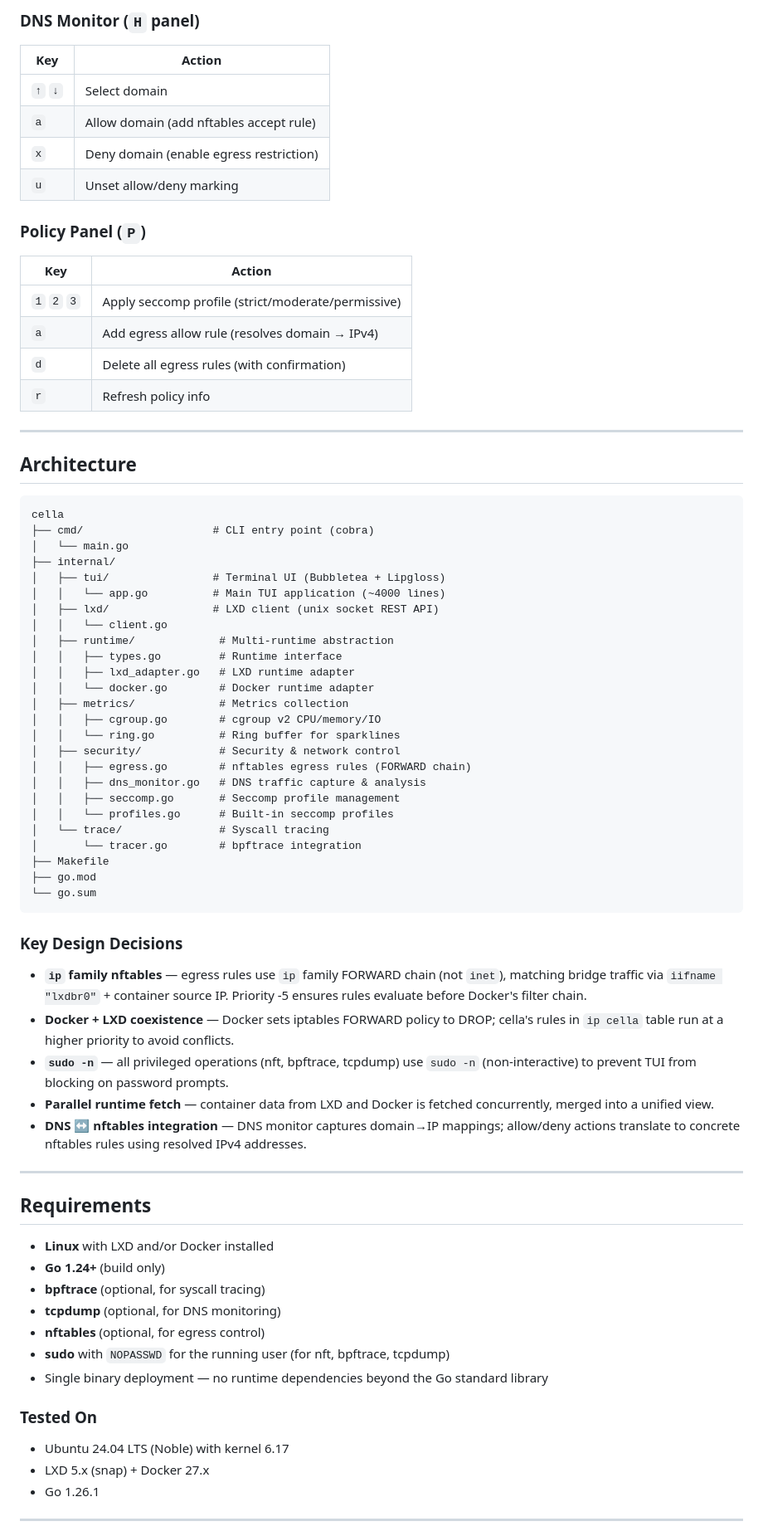
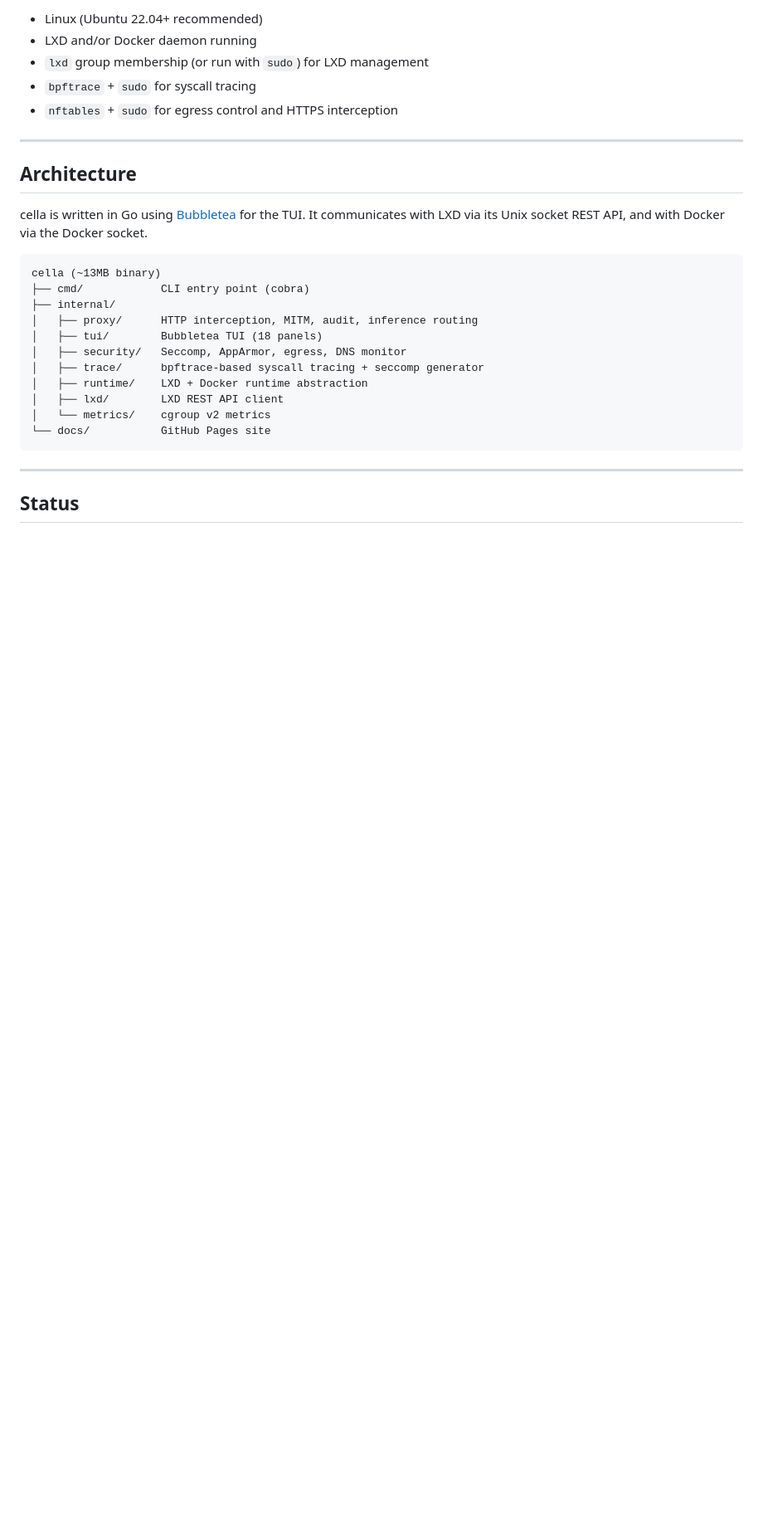
Before and after one commit to fourdollars/cella, a Markdown page: README.md, the part around one of its changes. Shown at 83% size. Rendered like a GitHub page; blank space fills up the shorter version.

````diff
--- a/README.md
+++ b/README.md
@@ -116,76 +146,31 @@ make build
 
-### DNS Monitor (`H` panel)
-| Key | Action |
-|-----|--------|
-| `↑` `↓` | Select domain |
-| `a` | Allow domain (add nftables accept rule) |
-| `x` | Deny domain (enable egress restriction) |
-| `u` | Unset allow/deny marking |
-
-### Policy Panel (`P`)
-| Key | Action |
-|-----|--------|
-| `1` `2` `3` | Apply seccomp profile (strict/moderate/permissive) |
-| `a` | Add egress allow rule (resolves domain → IPv4) |
-| `d` | Delete all egress rules (with confirmation) |
-| `r` | Refresh policy info |
+- Linux (Ubuntu 22.04+ recommended)
+- LXD and/or Docker daemon running
+- `lxd` group membership (or run with `sudo`) for LXD management
+- `bpftrace` + `sudo` for syscall tracing
+- `nftables` + `sudo` for egress control and HTTPS interception
 
 ---
 
 ## Architecture
 
+cella is written in Go using [Bubbletea](https://github.com/charmbracelet/bubbletea) for the TUI. It communicates with LXD via its Unix socket REST API, and with Docker via the Docker socket.
+
 ```
-cella
-├── cmd/                    # CLI entry point (cobra)
-│   └── main.go
+cella (~13MB binary)
+├── cmd/            CLI entry point (cobra)
 ├── internal/
-│   ├── tui/                # Terminal UI (Bubbletea + Lipgloss)
-│   │   └── app.go          # Main TUI application (~4000 lines)
-│   ├── lxd/                # LXD client (unix socket REST API)
-│   │   └── client.go
-│   ├── runtime/             # Multi-runtime abstraction
-│   │   ├── types.go         # Runtime interface
-│   │   ├── lxd_adapter.go   # LXD runtime adapter
-│   │   └── docker.go        # Docker runtime adapter
-│   ├── metrics/             # Metrics collection
-│   │   ├── cgroup.go        # cgroup v2 CPU/memory/IO
-│   │   └── ring.go          # Ring buffer for sparklines
-│   ├── security/            # Security & network control
-│   │   ├── egress.go        # nftables egress rules (FORWARD chain)
-│   │   ├── dns_monitor.go   # DNS traffic capture & analysis
-│   │   ├── seccomp.go       # Seccomp profile management
-│   │   └── profiles.go      # Built-in seccomp profiles
-│   └── trace/               # Syscall tracing
-│       └── tracer.go        # bpftrace integration
-├── Makefile
-├── go.mod
-└── go.sum
+│   ├── proxy/      HTTP interception, MITM, audit, inference routing
+│   ├── tui/        Bubbletea TUI (18 panels)
+│   ├── security/   Seccomp, AppArmor, egress, DNS monitor
+│   ├── trace/      bpftrace-based syscall tracing + seccomp generator
+│   ├── runtime/    LXD + Docker runtime abstraction
+│   ├── lxd/        LXD REST API client
+│   └── metrics/    cgroup v2 metrics
+└── docs/           GitHub Pages site
 ```
-
-### Key Design Decisions
-
-- **`ip` family nftables** — egress rules use `ip` family FORWARD chain (not `inet`), matching bridge traffic via `iifname "lxdbr0"` + container source IP. Priority -5 ensures rules evaluate before Docker's filter chain.
-- **Docker + LXD coexistence** — Docker sets iptables FORWARD policy to DROP; cella's rules in `ip cella` table run at a higher priority to avoid conflicts.
-- **`sudo -n`** — all privileged operations (nft, bpftrace, tcpdump) use `sudo -n` (non-interactive) to prevent TUI from blocking on password prompts.
-- **Parallel runtime fetch** — container data from LXD and Docker is fetched concurrently, merged into a unified view.
-- **DNS ↔ nftables integration** — DNS monitor captures domain→IP mappings; allow/deny actions translate to concrete nftables rules using resolved IPv4 addresses.
 
 ---
 
-## Requirements
+## Status
 
-- **Linux** with LXD and/or Docker installed
-- **Go 1.24+** (build only)
-- **bpftrace** (optional, for syscall tracing)
-- **tcpdump** (optional, for DNS monitoring)
-- **nftables** (optional, for egress control)
-- **sudo** with `NOPASSWD` for the running user (for nft, bpftrace, tcpdump)
-- Single binary deployment — no runtime dependencies beyond the Go standard library
-
-### Tested On
-- Ubuntu 24.04 LTS (Noble) with kernel 6.17
-- LXD 5.x (snap) + Docker 27.x
-- Go 1.26.1
-
----
-
````
Also changed, not shown: other parts of README.md (+116 -127 lines).
